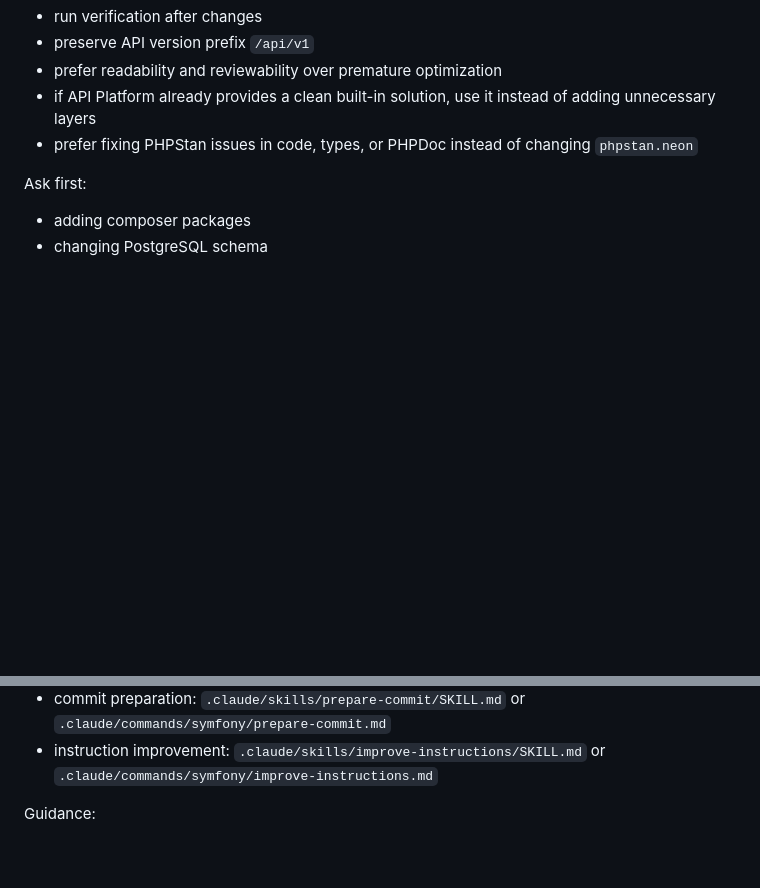
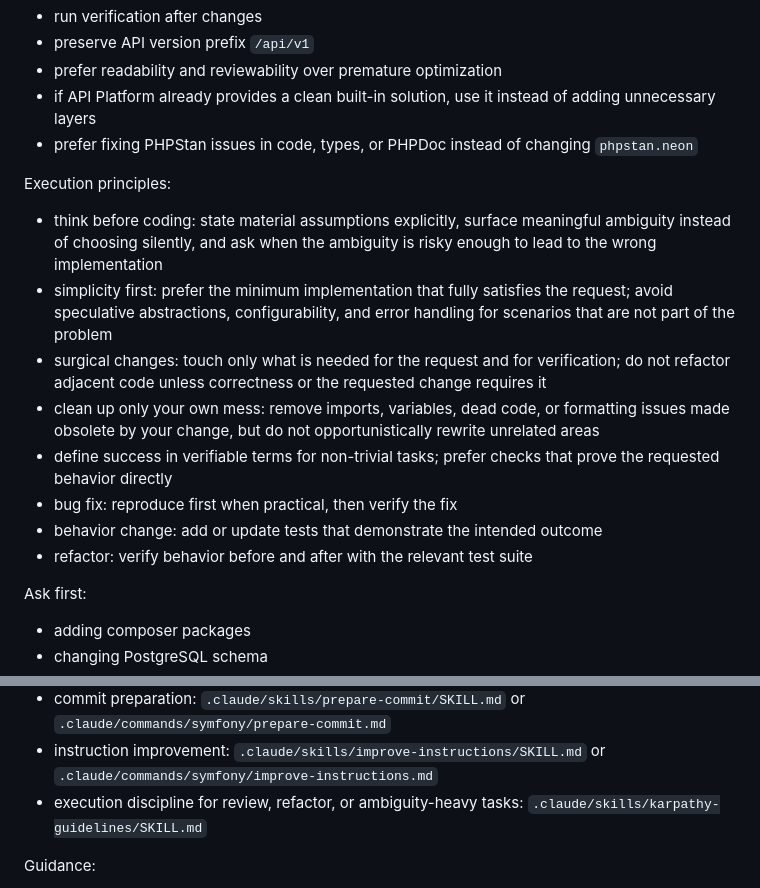
Before and after one commit to thlaure/INSEE-City-API, a Markdown page: AGENTS.md, 2 parts joined by grey strips. Rendered like a GitHub page; blank space fills up the shorter version.

Commit message:
docs(instructions): add execution principles and karpathy skill

```diff
--- a/AGENTS.md
+++ b/AGENTS.md
@@ -62,6 +62,17 @@ Always:
 - if API Platform already provides a clean built-in solution, use it instead of adding unnecessary layers
 - prefer fixing PHPStan issues in code, types, or PHPDoc instead of changing `phpstan.neon`
 
+Execution principles:
+
+- think before coding: state material assumptions explicitly, surface meaningful ambiguity instead of choosing silently, and ask when the ambiguity is risky enough to lead to the wrong implementation
+- simplicity first: prefer the minimum implementation that fully satisfies the request; avoid speculative abstractions, configurability, and error handling for scenarios that are not part of the problem
+- surgical changes: touch only what is needed for the request and for verification; do not refactor adjacent code unless correctness or the requested change requires it
+- clean up only your own mess: remove imports, variables, dead code, or formatting issues made obsolete by your change, but do not opportunistically rewrite unrelated areas
+- define success in verifiable terms for non-trivial tasks; prefer checks that prove the requested behavior directly
+- bug fix: reproduce first when practical, then verify the fix
+- behavior change: add or update tests that demonstrate the intended outcome
+- refactor: verify behavior before and after with the relevant test suite
+
 Ask first:
 
 - adding composer packages
@@ -101,6 +112,7 @@ Use the matching workflow when the task fits:
 - verification and checks: `.claude/skills/verify-quality/SKILL.md` or `.claude/commands/symfony/verify-quality.md`
 - commit preparation: `.claude/skills/prepare-commit/SKILL.md` or `.claude/commands/symfony/prepare-commit.md`
 - instruction improvement: `.claude/skills/improve-instructions/SKILL.md` or `.claude/commands/symfony/improve-instructions.md`
+- execution discipline for review, refactor, or ambiguity-heavy tasks: `.claude/skills/karpathy-guidelines/SKILL.md`
 
 Guidance:
 
```
Also changed, not shown: 1 other file.
